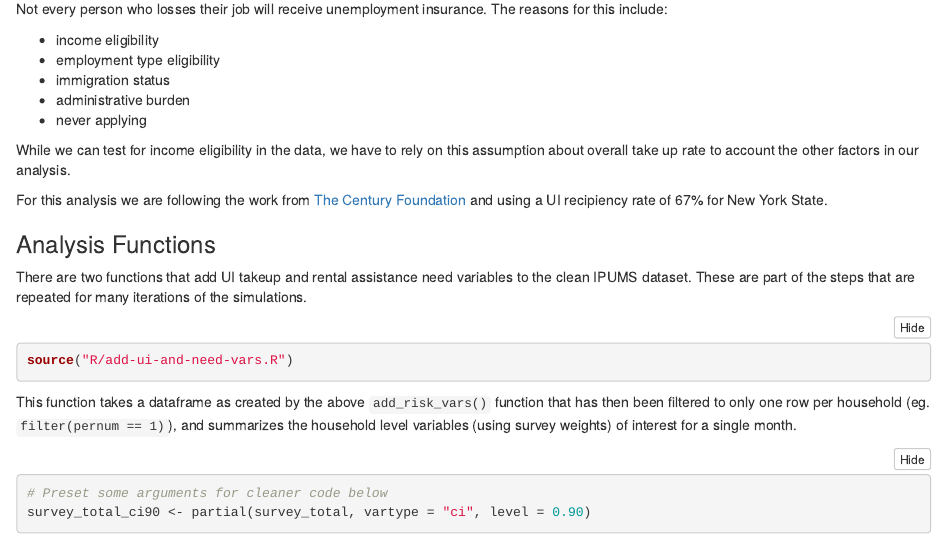
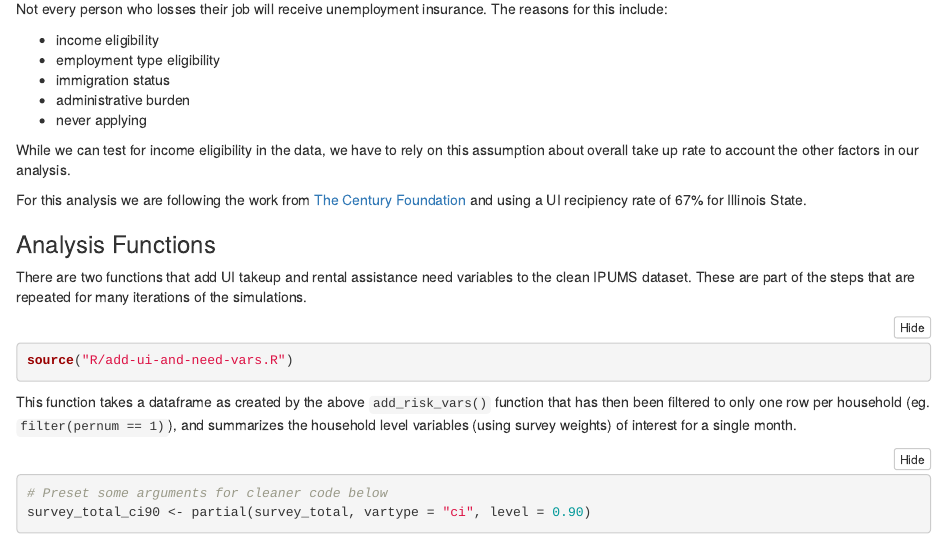
Before and after one commit to mcrpc/rental-assistance-cities, an R Markdown document (analysis.Rmd): the page in a window 1100 px wide, from 1560 px down. Rendered offline with R 4.5, knitr and Pandoc, with nearby package versions; some code elsewhere in the file could not run offline.

Commit message:
Update analysis.Rmd

```diff
--- a/analysis.Rmd
+++ b/analysis.Rmd
@@ -103,7 +103,7 @@ Not every person who losses their job will receive unemployment insurance. The r
 
 While we can test for income eligibility in the data, we have to rely on this assumption about overall take up rate to account the other factors in our analysis.
 
-For this analysis we are following the work from [The Century Foundation](https://tcf.org/content/commentary/covid-stimulus-3-0-ui-reaction) and using a UI recipiency rate of `r percent(UI_TAKEUP_RATE)` for New York State.
+For this analysis we are following the work from [The Century Foundation](https://tcf.org/content/commentary/covid-stimulus-3-0-ui-reaction) and using a UI recipiency rate of `r percent(UI_TAKEUP_RATE)` for Illinois State.
 
 
 ### Analysis Functions
```
